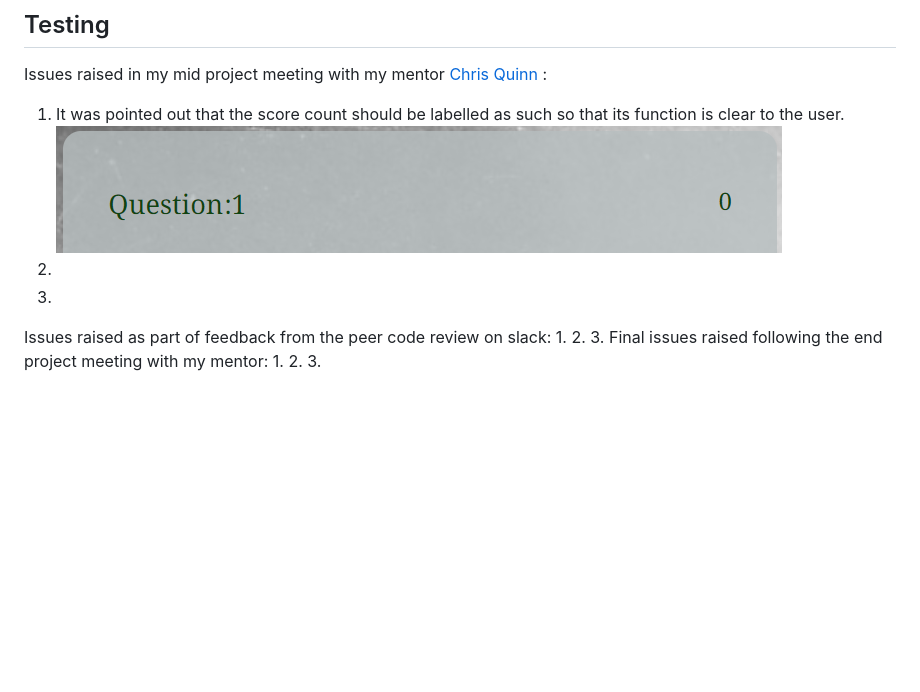
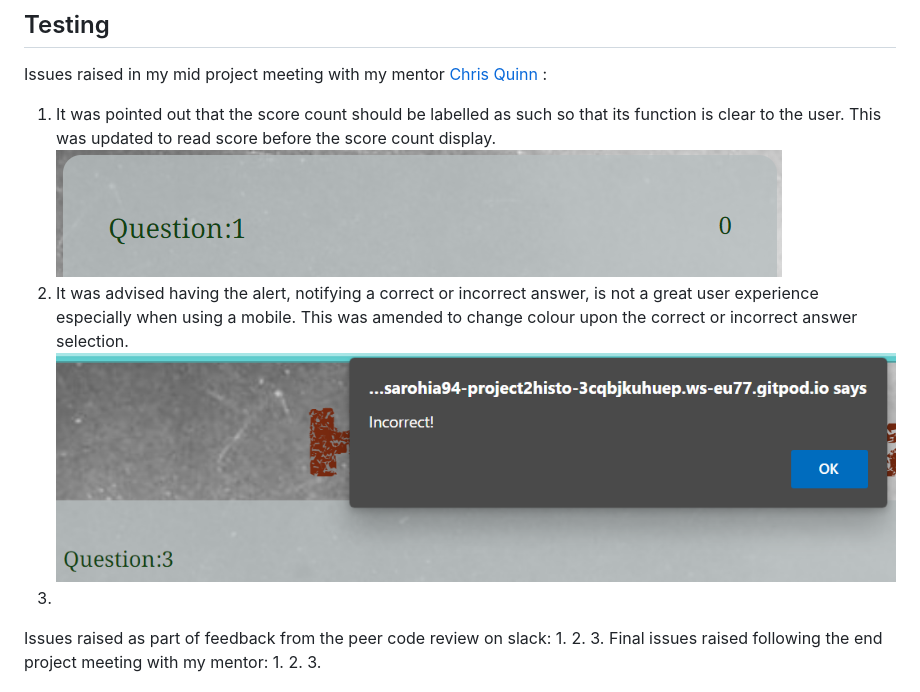
Before and after one commit to Sarohia94/Project-2-History-Quiz, a Markdown page: README.md, the part around the change. Rendered like a GitHub page; pictures changed too: docs/testing/issues/issue2.png (added); blank space fills up the shorter version.

Commit message:
Update first issue, add second issue and image

```diff
--- a/README.md
+++ b/README.md
@@ -211,9 +211,10 @@ The website achieves accessibility with:
 
 ## Testing
 Issues raised in my mid project meeting with my mentor [Chris Quinn](https://github.com/10xOXR) :
-  1. It was pointed out that the score count should be labelled as such so that its function is clear to the user.
+  1. It was pointed out that the score count should be labelled as such so that its function is clear to the user. This was updated to read score before the score count display.
   ![Issue with score count not being clearly labelled](docs/testing/issues/issue1.png)
-  2.
+  2. It was advised having the alert, notifying a correct or incorrect answer, is not a great user experience especially when using a mobile. This was amended to change colour upon the correct or incorrect answer selection.
+  ![Issue with alert as user picks an answer](docs/testing/issues/issue2.png)
   3.
 Issues raised as part of feedback from the peer code review on slack:
   1.
```
